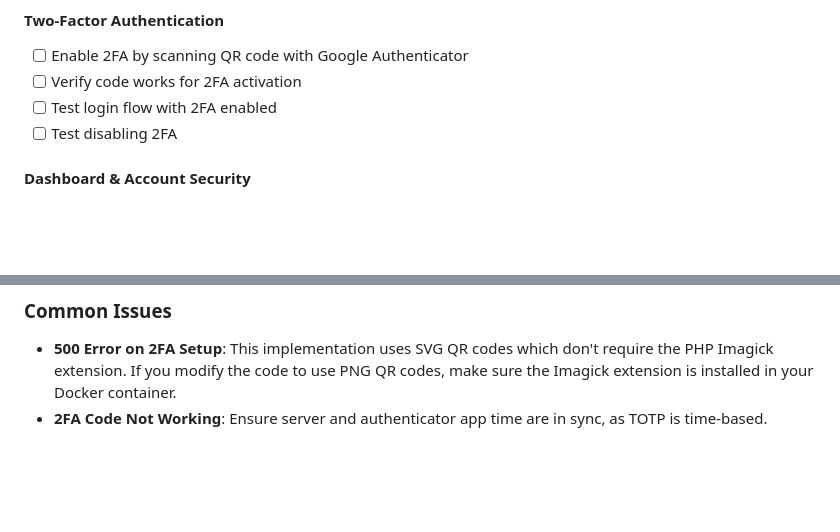
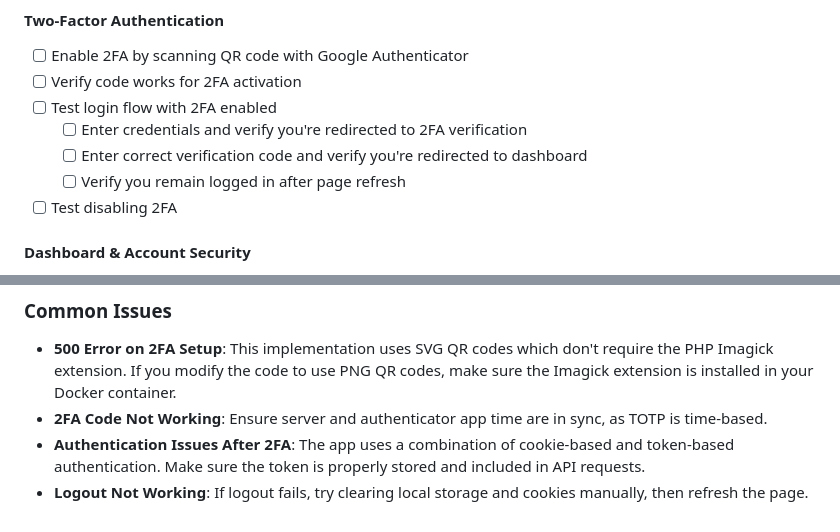
Before and after one commit to Akuichi/credify, a Markdown page: TESTING.md, 2 parts joined by grey strips. Drawn GitHub-style; blank space fills up the shorter version.

Commit message:
Updated testing documentation with 2FA authentication guidance

```diff
--- a/TESTING.md
+++ b/TESTING.md
@@ -68,6 +68,9 @@ npm test
 - [ ] Enable 2FA by scanning QR code with Google Authenticator
 - [ ] Verify code works for 2FA activation
 - [ ] Test login flow with 2FA enabled
+   - [ ] Enter credentials and verify you're redirected to 2FA verification
+   - [ ] Enter correct verification code and verify you're redirected to dashboard
+   - [ ] Verify you remain logged in after page refresh
 - [ ] Test disabling 2FA
 
 #### Dashboard & Account Security
@@ -116,3 +119,5 @@ If you encounter issues with 2FA setup:
 
 - **500 Error on 2FA Setup**: This implementation uses SVG QR codes which don't require the PHP Imagick extension. If you modify the code to use PNG QR codes, make sure the Imagick extension is installed in your Docker container.
 - **2FA Code Not Working**: Ensure server and authenticator app time are in sync, as TOTP is time-based.
+- **Authentication Issues After 2FA**: The app uses a combination of cookie-based and token-based authentication. Make sure the token is properly stored and included in API requests.
+- **Logout Not Working**: If logout fails, try clearing local storage and cookies manually, then refresh the page.
```
